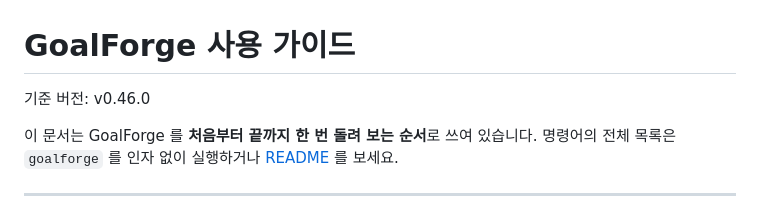
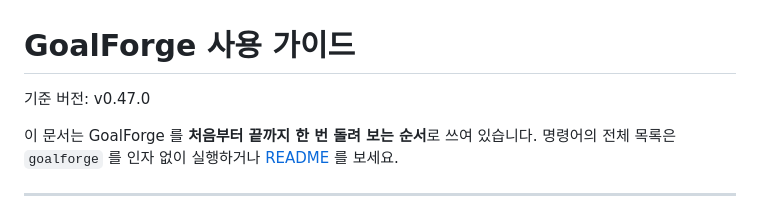
Before and after one commit to hkjang/goalforge, a Markdown page: docs/GUIDE.md, the part around the change. GitHub-like rendering.

Commit message:
가이드 기준 버전을 v0.47.0 으로

```diff
--- a/docs/GUIDE.md
+++ b/docs/GUIDE.md
@@ -1,6 +1,6 @@
 # GoalForge 사용 가이드
 
-기준 버전: v0.46.0
+기준 버전: v0.47.0
 
 이 문서는 GoalForge 를 **처음부터 끝까지 한 번 돌려 보는 순서**로 쓰여 있습니다. 명령어의 전체 목록은 `goalforge` 를 인자 없이 실행하거나 [README](../README.md) 를 보세요.
 
```
